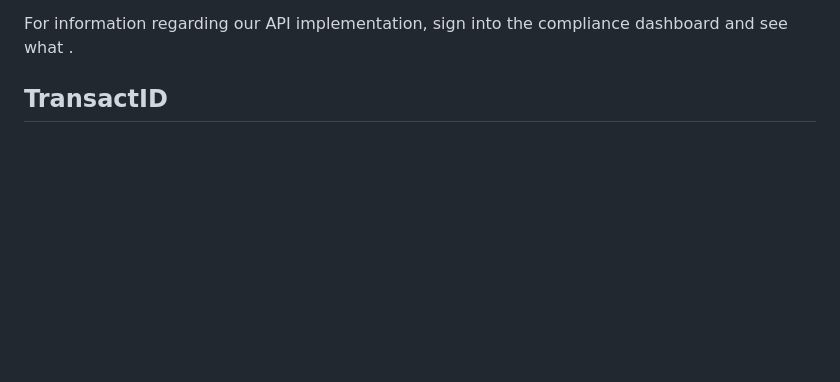
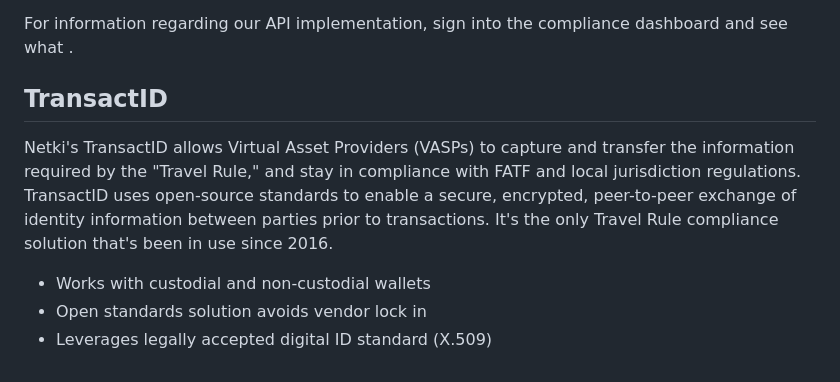
Before and after one commit to netkicorp/netkidocs, a Markdown page: README.md, the part around the change. GitHub-like rendering; blank space fills up the shorter version.

```diff
--- a/README.md
+++ b/README.md
@@ -71,3 +71,10 @@ For information regarding our API implementation, sign into the compliance dashb
 
 
 ## TransactID
+
+
+Netki's TransactID allows Virtual Asset Providers (VASPs) to capture and transfer the information required by the "Travel Rule," and stay in compliance with FATF and local jurisdiction regulations.  TransactID uses open-source standards to enable a secure, encrypted, peer-to-peer exchange of identity information between parties prior to transactions.  It's the only Travel Rule compliance solution that's been in use since 2016.
+
+- Works with custodial and non-custodial wallets
+- Open standards solution avoids vendor lock in
+- Leverages legally accepted digital ID standard (X.509)
```
Also changed, not shown: images/dashboard.png (added), images/laptop_dashboard.png (added).
